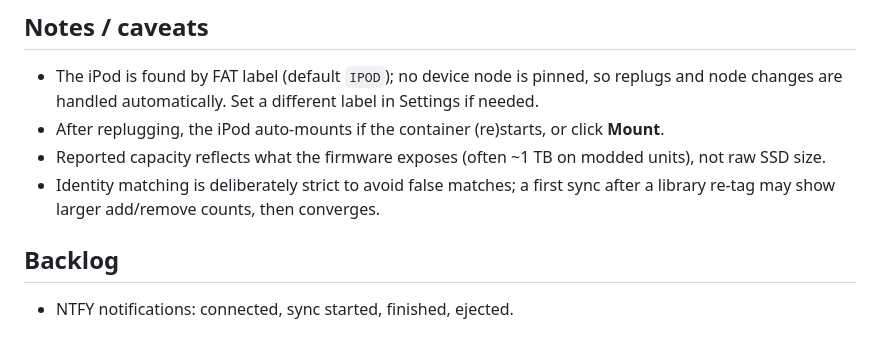
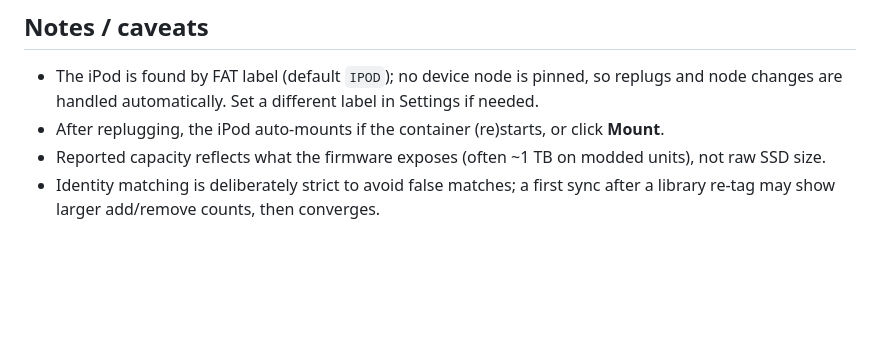
Before and after one commit to brighterrealities/iPodSync, a Markdown page: README.md, the part around the change. GitHub-like rendering; blank space fills up the shorter version.

Commit message:
docs: drop backlog section

```diff
--- a/README.md
+++ b/README.md
@@ -91,7 +91,3 @@ docker exec ipodsync python3 -m engine.sync --dry-run     # or: --no-prune, or p
 - Reported capacity reflects what the firmware exposes (often ~1 TB on modded units), not raw SSD size.
 - Identity matching is deliberately strict to avoid false matches; a first sync after a
   library re-tag may show larger add/remove counts, then converges.
-
-## Backlog
-
-- NTFY notifications: connected, sync started, finished, ejected.
```
